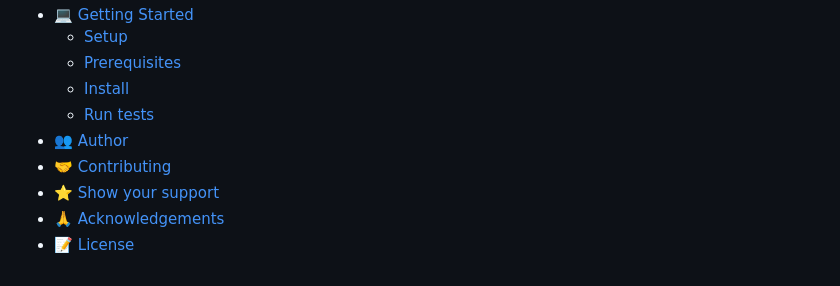
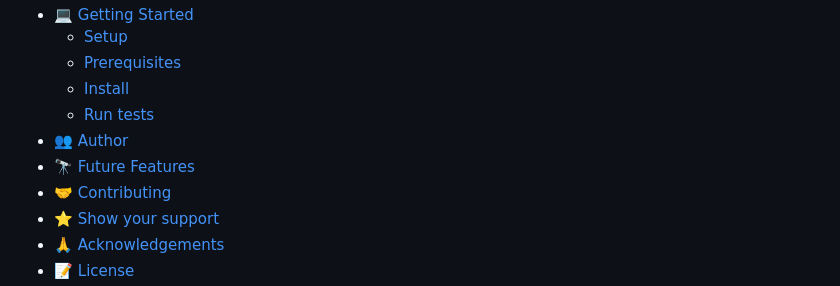
Before and after one commit to skabeo/my-portfolio, a Markdown page: README.md, the part around the change. Drawn GitHub-style.

```diff
--- a/README.md
+++ b/README.md
@@ -14,6 +14,7 @@
   - [Install](#install)
   - [Run tests](#run-tests)
 - [👥 Author](#authors)
+- [🔭 Future Features](#future-features)
 - [🤝 Contributing](#contributing)
 - [⭐️ Show your support](#support)
 - [🙏 Acknowledgements](#acknowledgements)
```
